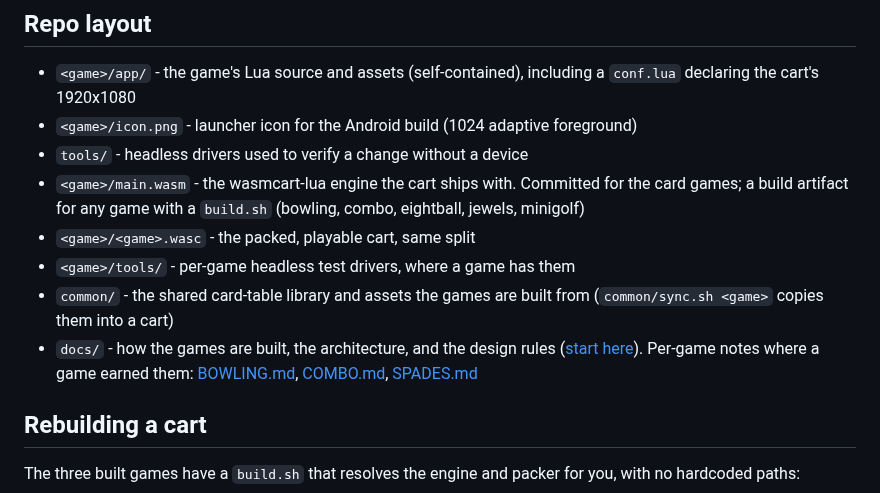
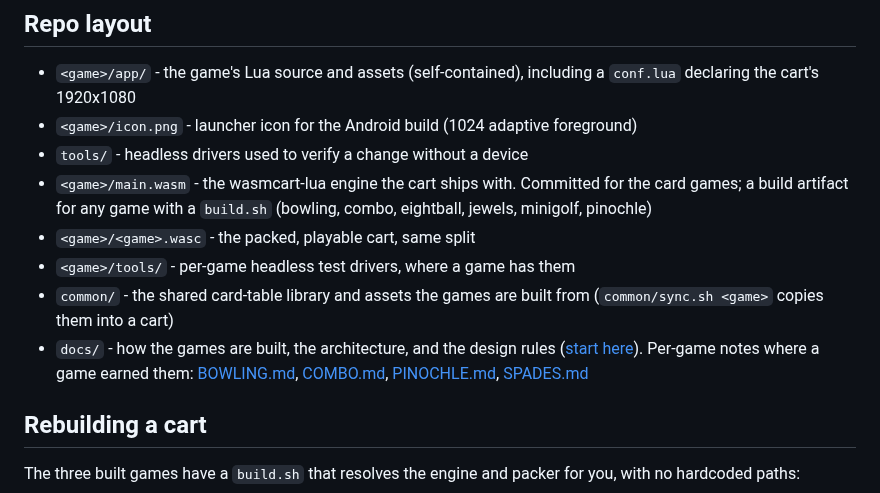
Before and after one commit to monteslu/games-for-dad, a Markdown page: README.md, the part around one of its changes. GitHub-like rendering.

```diff
--- a/README.md
+++ b/README.md
@@ -215,7 +244,7 @@ mapped onto the scoreboard (wins loud, losses quiet, nothing shames).
 - `tools/` - headless drivers used to verify a change without a device
 - `<game>/main.wasm` - the wasmcart-lua engine the cart ships with.
   Committed for the card games; a build artifact for any game with a
-  `build.sh` (bowling, combo, eightball, jewels, minigolf)
+  `build.sh` (bowling, combo, eightball, jewels, minigolf, pinochle)
 - `<game>/<game>.wasc` - the packed, playable cart, same split
 - `<game>/tools/` - per-game headless test drivers, where a game has them
 - `common/` - the shared card-table library and assets the games are
@@ -223,7 +252,7 @@ mapped onto the scoreboard (wins loud, losses quiet, nothing shames).
 - `docs/` - how the games are built, the architecture, and the design
   rules ([start here](docs/MAKING_GAMES.md)). Per-game notes where a game
   earned them: [BOWLING.md](docs/BOWLING.md), [COMBO.md](docs/COMBO.md),
-  [SPADES.md](docs/SPADES.md)
+  [PINOCHLE.md](docs/PINOCHLE.md), [SPADES.md](docs/SPADES.md)
 
 ## Rebuilding a cart
 
```
Also changed, not shown: other parts of README.md (+32 -3 lines), docs/PINOCHLE.md (added, +244 -0 lines), docs/shots/pinochle.png (added).
